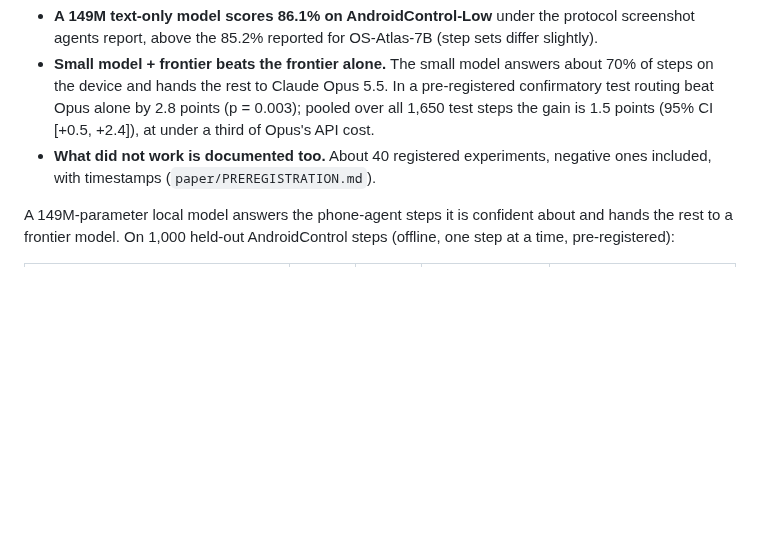
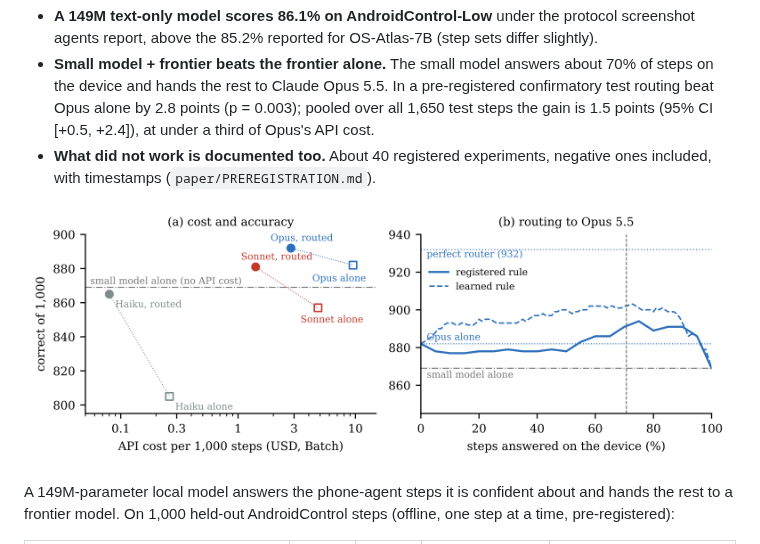
Before and after one commit to chayworks/milo-pointer, a Markdown page: README.md, the part around the change. GitHub-like rendering; pictures changed too: paper/fig_router.png (added); blank space fills up the shorter version.

Commit message:
Cost/accuracy figure in README; paper revision
Co-Authored-By: Claude Opus 5.5 <noreply@anthropic.com>

```diff
--- a/README.md
+++ b/README.md
@@ -9,6 +9,8 @@ Paper: [`paper/main.pdf`](paper/main.pdf). The model is released as **Milo Point
   all 1,650 test steps the gain is 1.5 points (95% CI [+0.5, +2.4]), at under a third of Opus's API cost.
 - **What did not work is documented too.** About 40 registered experiments, negative ones included, with timestamps
   (`paper/PREREGISTRATION.md`).
+
+![Cost and accuracy on 1,000 held-out steps; routing curves](paper/fig_router.png)
 
 A 149M-parameter local model answers the phone-agent steps it is confident about and hands the rest to a frontier model.
 On 1,000 held-out AndroidControl steps (offline, one step at a time, pre-registered):
```
Also changed, not shown: 4 other files.
